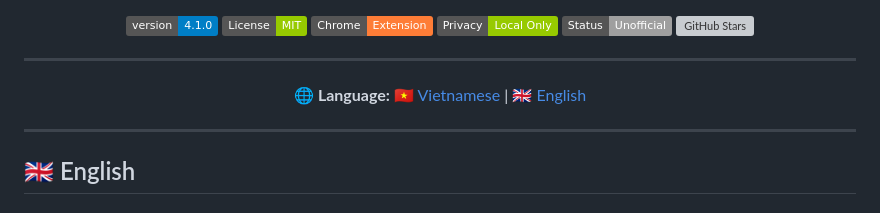
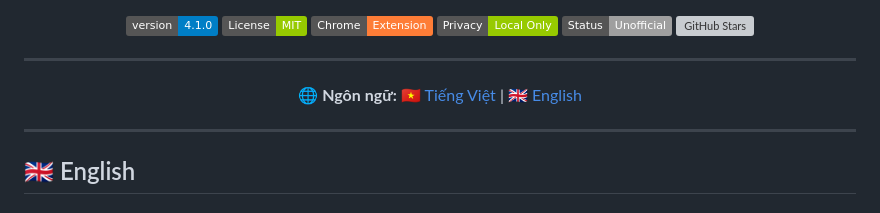
Before and after one commit to longurara/FAP-GPA-Viewer, a Markdown page: README.md, the part around the change. Rendered like a GitHub page; badges without logos; grey boxes are pictures that could not be loaded.

```diff
--- a/README.md
+++ b/README.md
@@ -304,8 +304,8 @@ Nếu bạn thấy tiện ích này hữu ích, hãy ⭐ dự án trên GitHub n
 ---
 
 <p align="center">
-  🌐 <b>Language:</b>
-  <a href="README.md">🇻🇳 Vietnamese</a> |
+  🌐 <b>Ngôn ngữ:</b>
+  <a href="#-tiếng-việt">🇻🇳 Tiếng Việt</a> |
   <a href="#-english">🇬🇧 English</a>
 </p>
 
```
